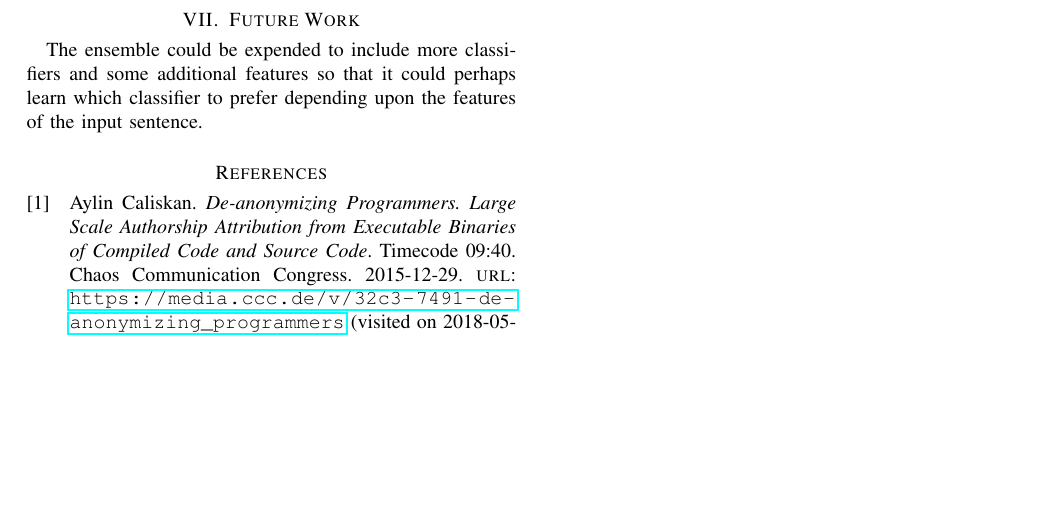
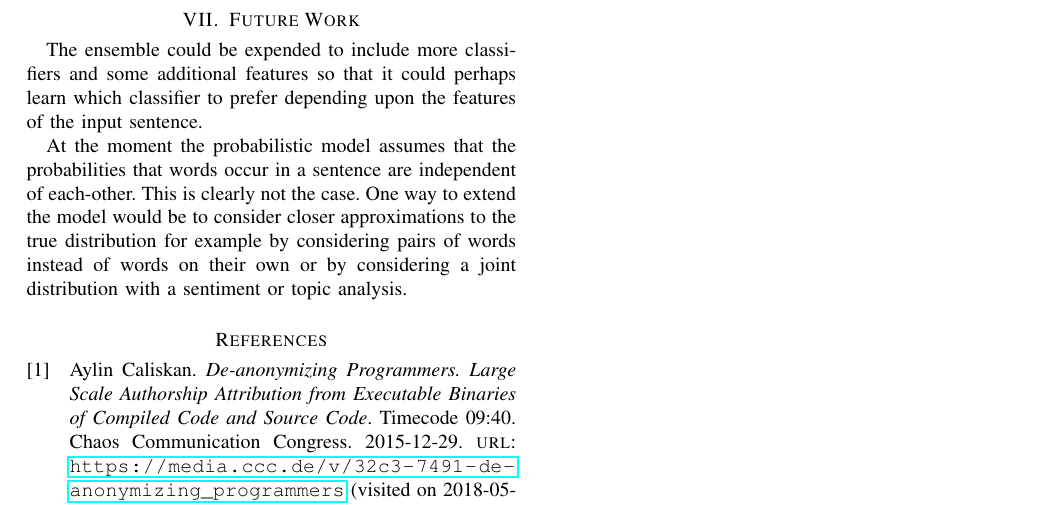
Before and after one commit to ALT-G-AI/Report, a LaTeX paper (ml_report.tex, which reads future_work.tex): part of page 7 of 7, cut so that both start at the same text, the shorter picture padded with empty space. Compiled offline with pdfLaTeX.

Commit message:
Future work regarding probabilistic classifier

```diff
--- a/future_work.tex
+++ b/future_work.tex
@@ -4,3 +4,10 @@
 The ensemble could be expended to include more classifiers and some additional
 features so that it could perhaps learn which classifier to prefer depending
 upon the features of the input sentence.
+
+At the moment the probabilistic model assumes that the probabilities that words
+occur in a sentence are independent of each-other. This is clearly not the case.
+One way to extend the model would be to consider closer approximations to the
+true distribution for example by considering pairs of words instead of words on
+their own or by considering a joint distribution with a sentiment or topic
+analysis.
```
